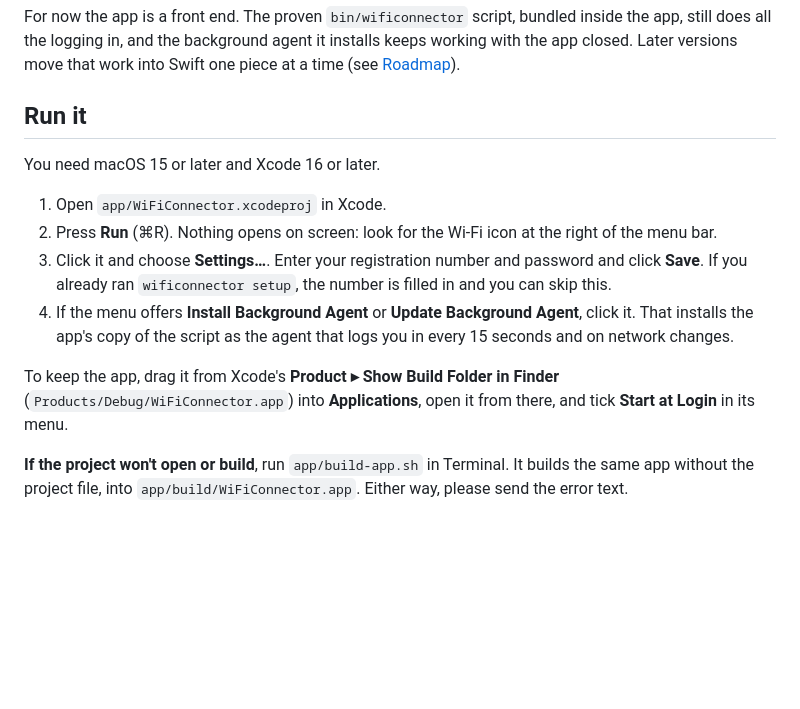
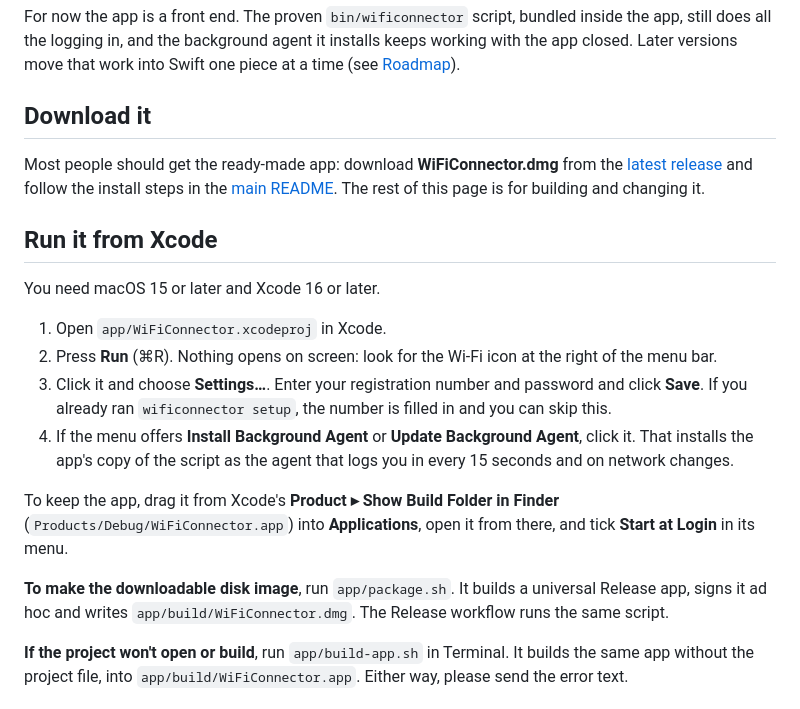
Before and after one commit to anujbajaj4/wificonnector, a Markdown page: app/README.md, the part around the change. Drawn GitHub-style; blank space fills up the shorter version.

```diff
--- a/app/README.md
+++ b/app/README.md
@@ -9,7 +9,14 @@ inside the app, still does all the logging in, and the background agent it
 installs keeps working with the app closed. Later versions move that work into
 Swift one piece at a time (see [Roadmap](#roadmap)).
 
-## Run it
+## Download it
+
+Most people should get the ready-made app: download **WiFiConnector.dmg**
+from the [latest release](https://github.com/anujbajaj4/wificonnector/releases/latest)
+and follow the install steps in the [main README](../README.md#install-the-app).
+The rest of this page is for building and changing it.
+
+## Run it from Xcode
 
 You need macOS 15 or later and Xcode 16 or later.
 
@@ -26,6 +33,10 @@ You need macOS 15 or later and Xcode 16 or later.
 To keep the app, drag it from Xcode's **Product ▸ Show Build Folder in
 Finder** (`Products/Debug/WiFiConnector.app`) into **Applications**, open it
 from there, and tick **Start at Login** in its menu.
+
+**To make the downloadable disk image**, run `app/package.sh`. It builds a
+universal Release app, signs it ad hoc and writes `app/build/WiFiConnector.dmg`.
+The Release workflow runs the same script.
 
 **If the project won't open or build**, run `app/build-app.sh` in Terminal.
 It builds the same app without the project file, into
```
Also changed, not shown: README.md (+31 -7 lines).
